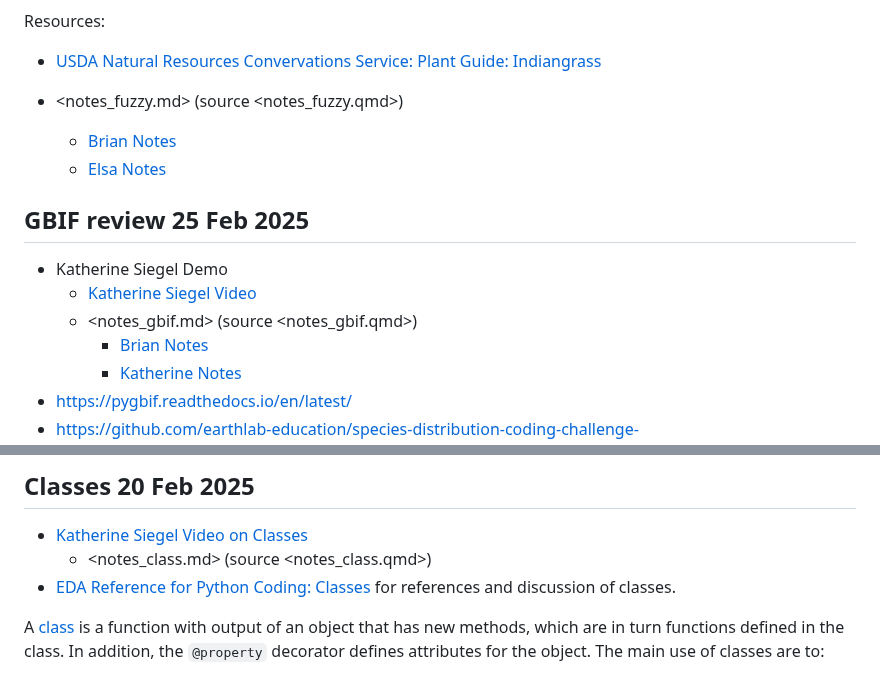
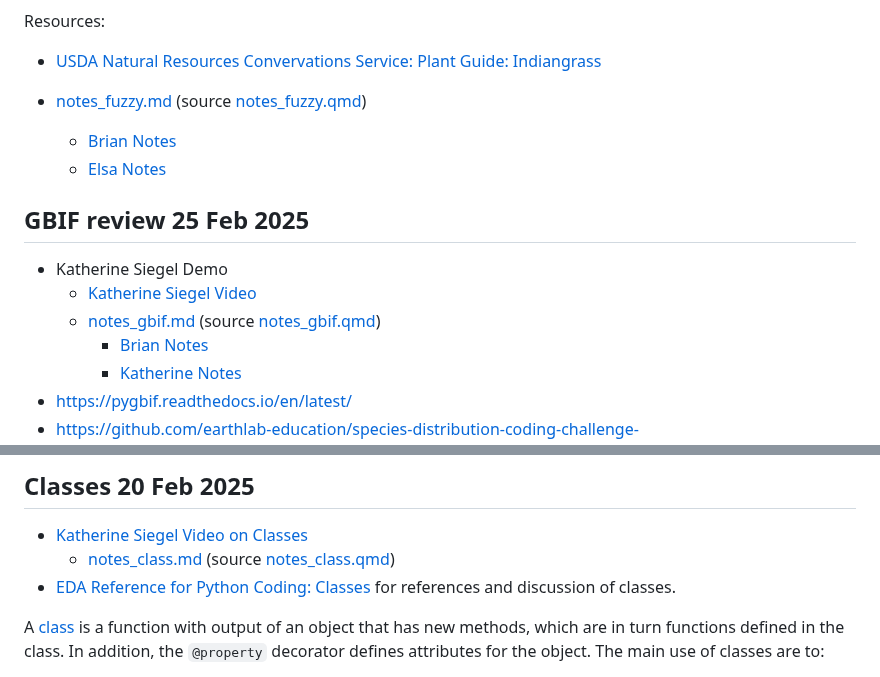
Before and after one commit to byandell-envsys/landmapy, a Markdown page: notes.md, 2 parts joined by grey strips. Rendered like a GitHub page.

Commit message:
fix links

```diff
--- a/notes.md
+++ b/notes.md
@@ -192,7 +192,7 @@ Resources:
 
 - [USDA Natural Resources Convervations Service: Plant Guide: Indiangrass](https://www.nrcs.usda.gov/plantmaterials/etpmcpg13196.pdf)
 
-- <notes_fuzzy.md> (source <notes_fuzzy.qmd>)
+- [notes_fuzzy.md](notes_fuzzy.md) (source [notes_fuzzy.qmd](notes_fuzzy.qmd))
   - [Brian Notes](notes_fuzzy.md#brian-notes)
   - [Elsa Notes](notes_fuzzy.md#elsa-notes)
 
@@ -200,7 +200,7 @@ Resources:
 
 - Katherine Siegel Demo
   - [Katherine Siegel Video](https://canvas.colorado.edu/courses/115453/modules/items/6278820)
-  - <notes_gbif.md> (source <notes_gbif.qmd>)
+  - [notes_gbif.md](notes_gbif.md) (source [notes_gbif.qmd](notes_gbif.qmd))
     - [Brian Notes](notes_gbif.md#brian-notes)
     - [Katherine Notes](notes_gbif.md#katherine-notes)
 - https://pygbif.readthedocs.io/en/latest/
@@ -214,7 +214,7 @@ Resources:
 ## Classes 20 Feb 2025
 
 - [Katherine Siegel Video on Classes](https://canvas.colorado.edu/courses/115453/modules/items/6273791)
-  - <notes_class.md> (source <notes_class.qmd>)
+  - [notes_class.md](notes_class.md) (source [notes_class.qmd](notes_class.qmd))
 - [EDA Reference for Python Coding: Classes](https://github.com/byandell-envsys/EarthDataAnalytics/blob/main/references.md#classes)
 for references and discussion of classes.
 
```
